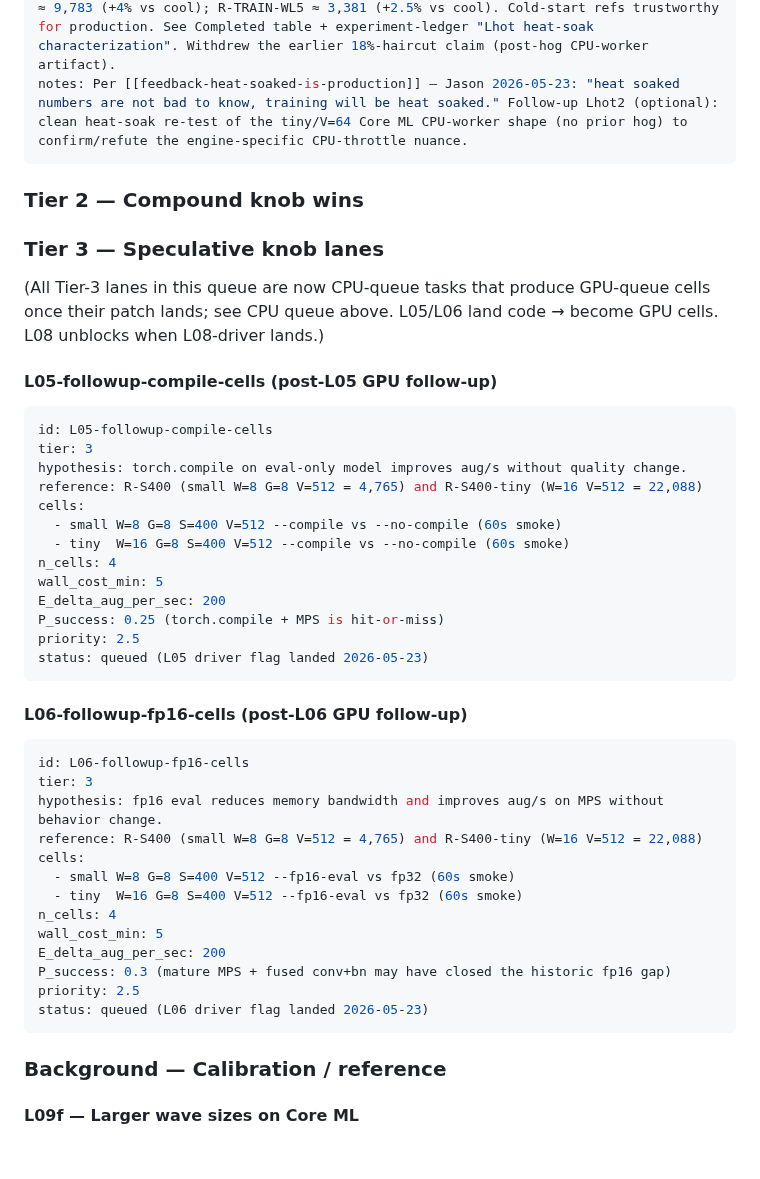
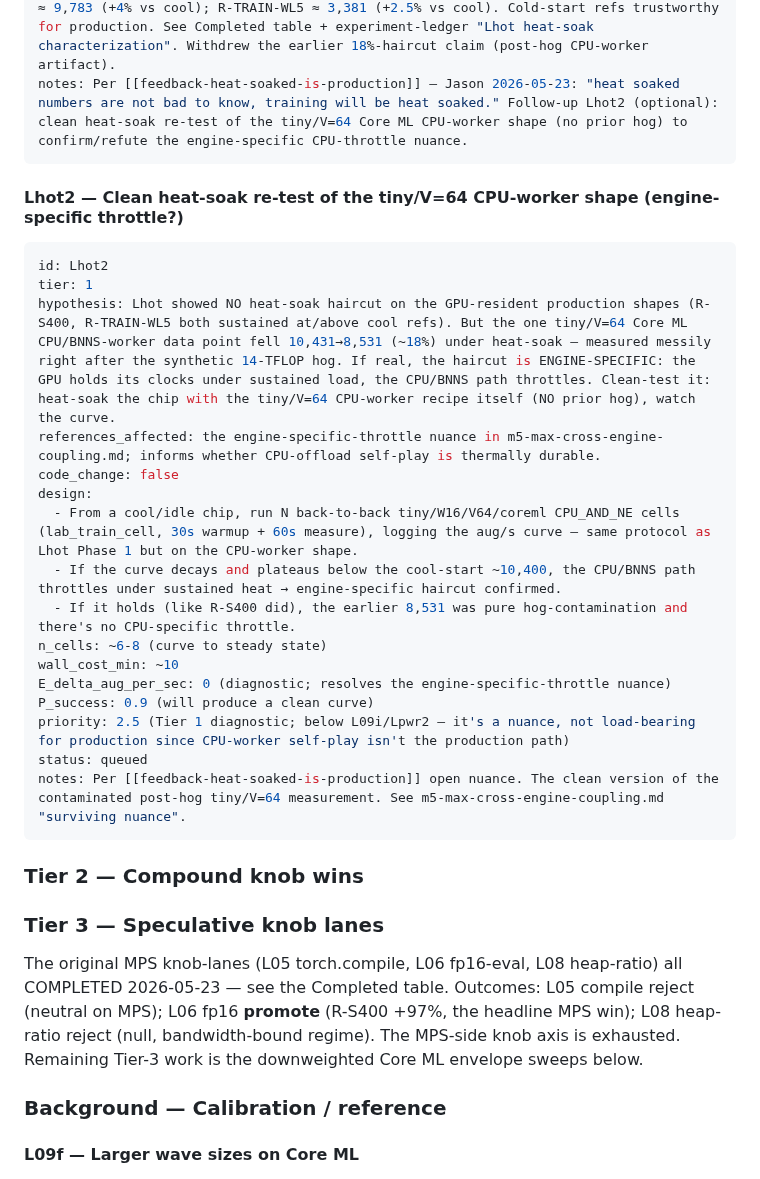
Before and after one commit to jasonyandell/gomoku, a Markdown page: wiki/ops/perf-queue.md, the part around the change. GitHub-like rendering; blank space fills up the shorter version.

Commit message:
perf-queue: remove stale L05/L06-followup cards, add formal Lhot2 lane
Housekeeping after the heat-soak session:

- Removed the L05-followup-compile-cells and L06-followup-fp16-cells
  lane cards — both COMPLETED last session (in the Completed table:
  L05 reject, L06 2x promote) but their cards still said
  "status: queued". Replaced the stale Tier-3 preamble with a one-line
  summary of the now-exhausted MPS knob axis (L05/L06/L08 all done).

- Added the formal Lhot2 lane card (was only mentioned in notes):
  clean heat-soak re-test of the tiny/V=64 Core ML CPU/BNNS-worker
  shape from a cool chip, to confirm/refute the engine-specific
  CPU-throttle nuance (the messy post-hog 10,431->8,531 data point).
  Priority 2.5 — a nuance, not load-bearing since CPU-worker self-play
  isn't the production path.

Current active queue (by priority): L09i (5.0, could re-open ANE) >
L09c-ALL (3.5) > Lpwr2 (3.0) > L09f (2.5) / Lhot2 (2.5) > L09g (2.0) >
L09h (1.0). Plus the non-perf-lab item: R-TRAIN-LEAN-fp16 needs a
training-pipeline TQ canary before WL6 adoption.

Co-Authored-By: Claude Opus 4.7 (1M context) <noreply@anthropic.com>

````diff
--- a/wiki/ops/perf-queue.md
+++ b/wiki/ops/perf-queue.md
@@ -239,50 +239,37 @@ status: **COMPLETED 2026-05-23 — NO haircut on production shapes.** R-S400 ste
 notes: Per [[feedback-heat-soaked-is-production]] — Jason 2026-05-23: "heat soaked numbers are not bad to know, training will be heat soaked." Follow-up Lhot2 (optional): clean heat-soak re-test of the tiny/V=64 Core ML CPU-worker shape (no prior hog) to confirm/refute the engine-specific CPU-throttle nuance.
 ```
 
+#### Lhot2 — Clean heat-soak re-test of the tiny/V=64 CPU-worker shape (engine-specific throttle?)
+
+```yaml
+id: Lhot2
+tier: 1
+hypothesis: Lhot showed NO heat-soak haircut on the GPU-resident production shapes (R-S400, R-TRAIN-WL5 both sustained at/above cool refs). But the one tiny/V=64 Core ML CPU/BNNS-worker data point fell 10,431→8,531 (~18%) under heat-soak — measured messily right after the synthetic 14-TFLOP hog. If real, the haircut is ENGINE-SPECIFIC: the GPU holds its clocks under sustained load, the CPU/BNNS path throttles. Clean-test it: heat-soak the chip with the tiny/V=64 CPU-worker recipe itself (NO prior hog), watch the curve.
+references_affected: the engine-specific-throttle nuance in m5-max-cross-engine-coupling.md; informs whether CPU-offload self-play is thermally durable.
+code_change: false
+design:
+  - From a cool/idle chip, run N back-to-back tiny/W16/V64/coreml CPU_AND_NE cells (lab_train_cell, 30s warmup + 60s measure), logging the aug/s curve — same protocol as Lhot Phase 1 but on the CPU-worker shape.
+  - If the curve decays and plateaus below the cool-start ~10,400, the CPU/BNNS path throttles under sustained heat → engine-specific haircut confirmed.
+  - If it holds (like R-S400 did), the earlier 8,531 was pure hog-contamination and there's no CPU-specific throttle.
+n_cells: ~6-8 (curve to steady state)
+wall_cost_min: ~10
+E_delta_aug_per_sec: 0 (diagnostic; resolves the engine-specific-throttle nuance)
+P_success: 0.9 (will produce a clean curve)
+priority: 2.5 (Tier 1 diagnostic; below L09i/Lpwr2 — it's a nuance, not load-bearing for production since CPU-worker self-play isn't the production path)
+status: queued
+notes: Per [[feedback-heat-soaked-is-production]] open nuance. The clean version of the contaminated post-hog tiny/V=64 measurement. See m5-max-cross-engine-coupling.md "surviving nuance".
+```
+
 ### Tier 2 — Compound knob wins
 
 ### Tier 3 — Speculative knob lanes
 
-(All Tier-3 lanes in this queue are now CPU-queue tasks that produce
-GPU-queue cells once their patch lands; see CPU queue above. L05/L06
-land code → become GPU cells. L08 unblocks when L08-driver lands.)
-
-
-#### L05-followup-compile-cells (post-L05 GPU follow-up)
-
-```yaml
-id: L05-followup-compile-cells
-tier: 3
-hypothesis: torch.compile on eval-only model improves aug/s without quality change.
-reference: R-S400 (small W=8 G=8 V=512 = 4,765) and R-S400-tiny (W=16 V=512 = 22,088)
-cells:
-  - small W=8 G=8 S=400 V=512 --compile vs --no-compile (60s smoke)
-  - tiny  W=16 G=8 S=400 V=512 --compile vs --no-compile (60s smoke)
-n_cells: 4
-wall_cost_min: 5
-E_delta_aug_per_sec: 200
-P_success: 0.25 (torch.compile + MPS is hit-or-miss)
-priority: 2.5
-status: queued (L05 driver flag landed 2026-05-23)
-```
-
-#### L06-followup-fp16-cells (post-L06 GPU follow-up)
-
-```yaml
-id: L06-followup-fp16-cells
-tier: 3
-hypothesis: fp16 eval reduces memory bandwidth and improves aug/s on MPS without behavior change.
-reference: R-S400 (small W=8 G=8 V=512 = 4,765) and R-S400-tiny (W=16 V=512 = 22,088)
-cells:
-  - small W=8 G=8 S=400 V=512 --fp16-eval vs fp32 (60s smoke)
-  - tiny  W=16 G=8 S=400 V=512 --fp16-eval vs fp32 (60s smoke)
-n_cells: 4
-wall_cost_min: 5
-E_delta_aug_per_sec: 200
-P_success: 0.3 (mature MPS + fused conv+bn may have closed the historic fp16 gap)
-priority: 2.5
-status: queued (L06 driver flag landed 2026-05-23)
-```
+The original MPS knob-lanes (L05 torch.compile, L06 fp16-eval, L08
+heap-ratio) all COMPLETED 2026-05-23 — see the Completed table.
+Outcomes: L05 compile reject (neutral on MPS); L06 fp16 **promote**
+(R-S400 +97%, the headline MPS win); L08 heap-ratio reject (null,
+bandwidth-bound regime). The MPS-side knob axis is exhausted. Remaining
+Tier-3 work is the downweighted Core ML envelope sweeps below.
 
 ### Background — Calibration / reference
 
````
